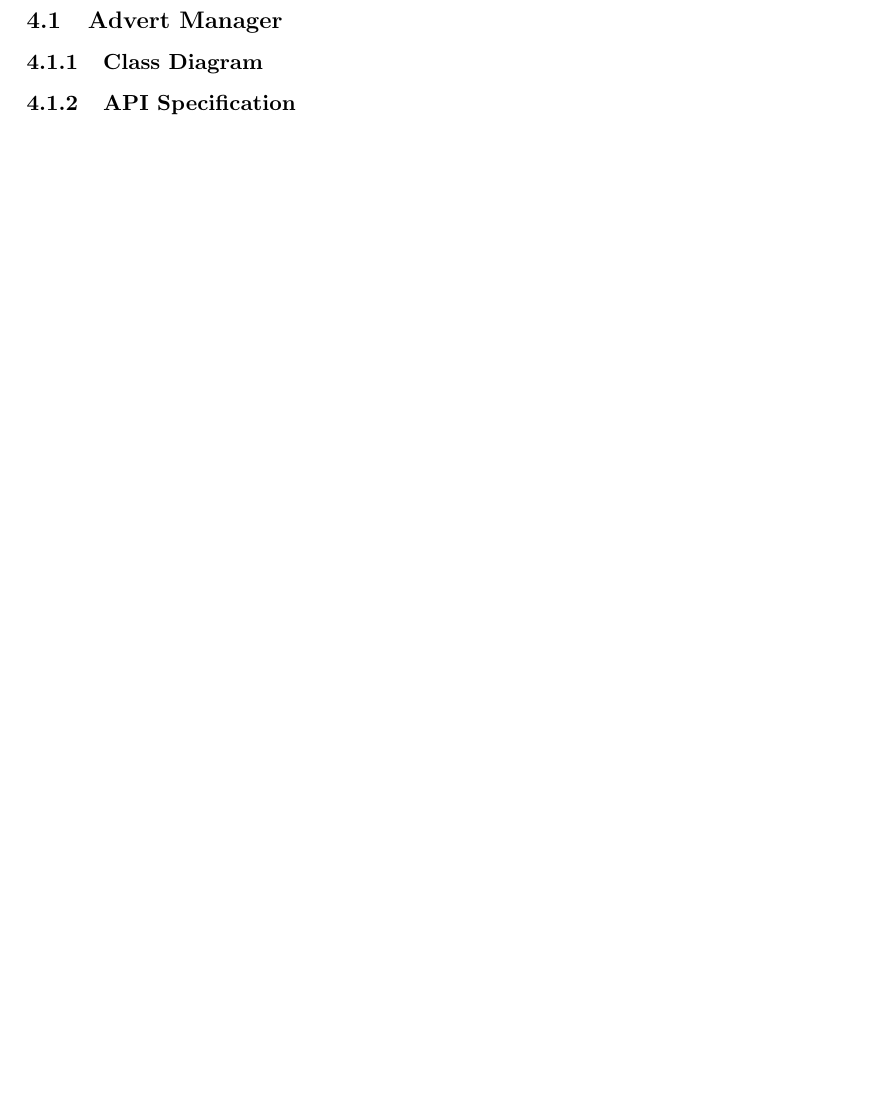
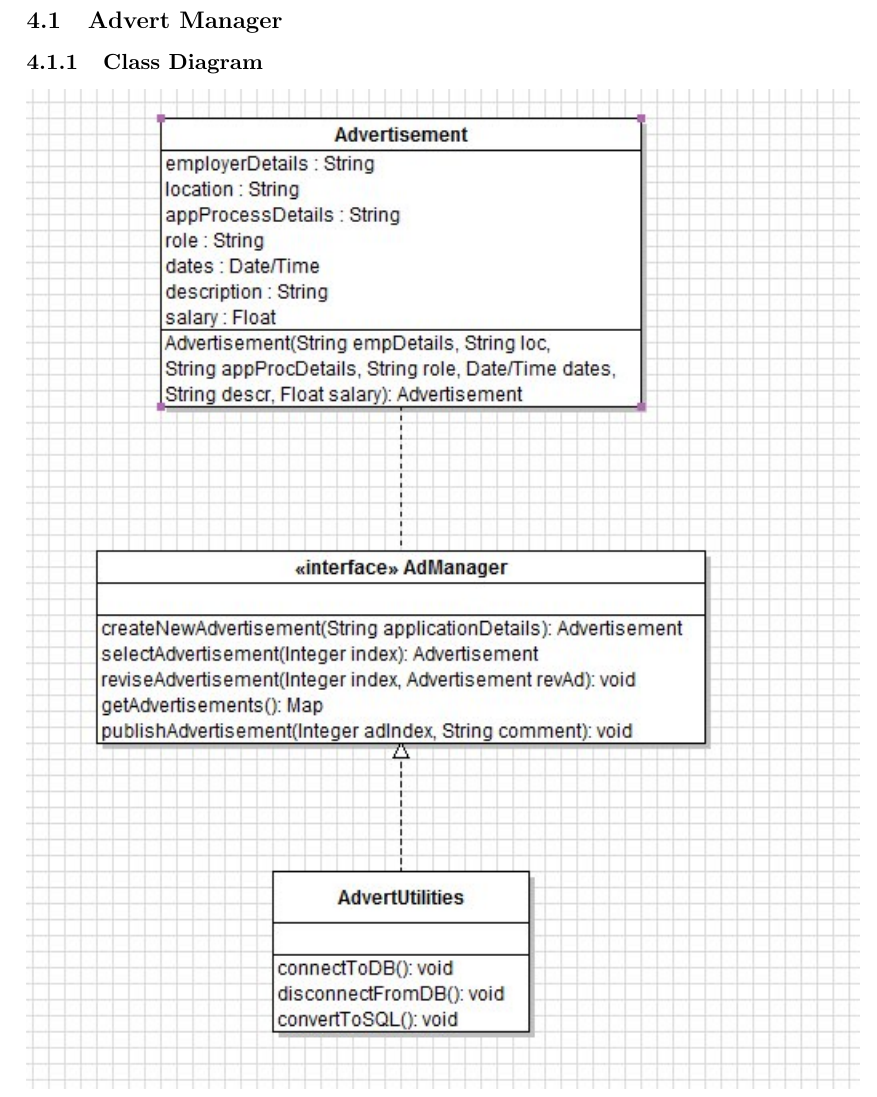
Before and after one commit to TeamW/Deliverable-6, a LaTeX document (d6.tex): part of page 9 of 21 before the commit and part of page 9 of 22 after it, cut so that both start at the same text, the shorter picture padded with empty space. Compiled offline with pdfLaTeX.

Commit message:
Uploads Kris' Advert Manager class diagram

```diff
--- a/d6.tex
+++ b/d6.tex
@@ -147,6 +147,8 @@ an outside element.
 \subsection{Advert Manager}
 
 \subsubsection{Class Diagram}
+
+\includegraphics[width=\textwidth]{adManagerClassDiagram.png}
 
 \subsubsection{API Specification}
 
```
Also changed, not shown: adManagerClassDiagram.png (added).
